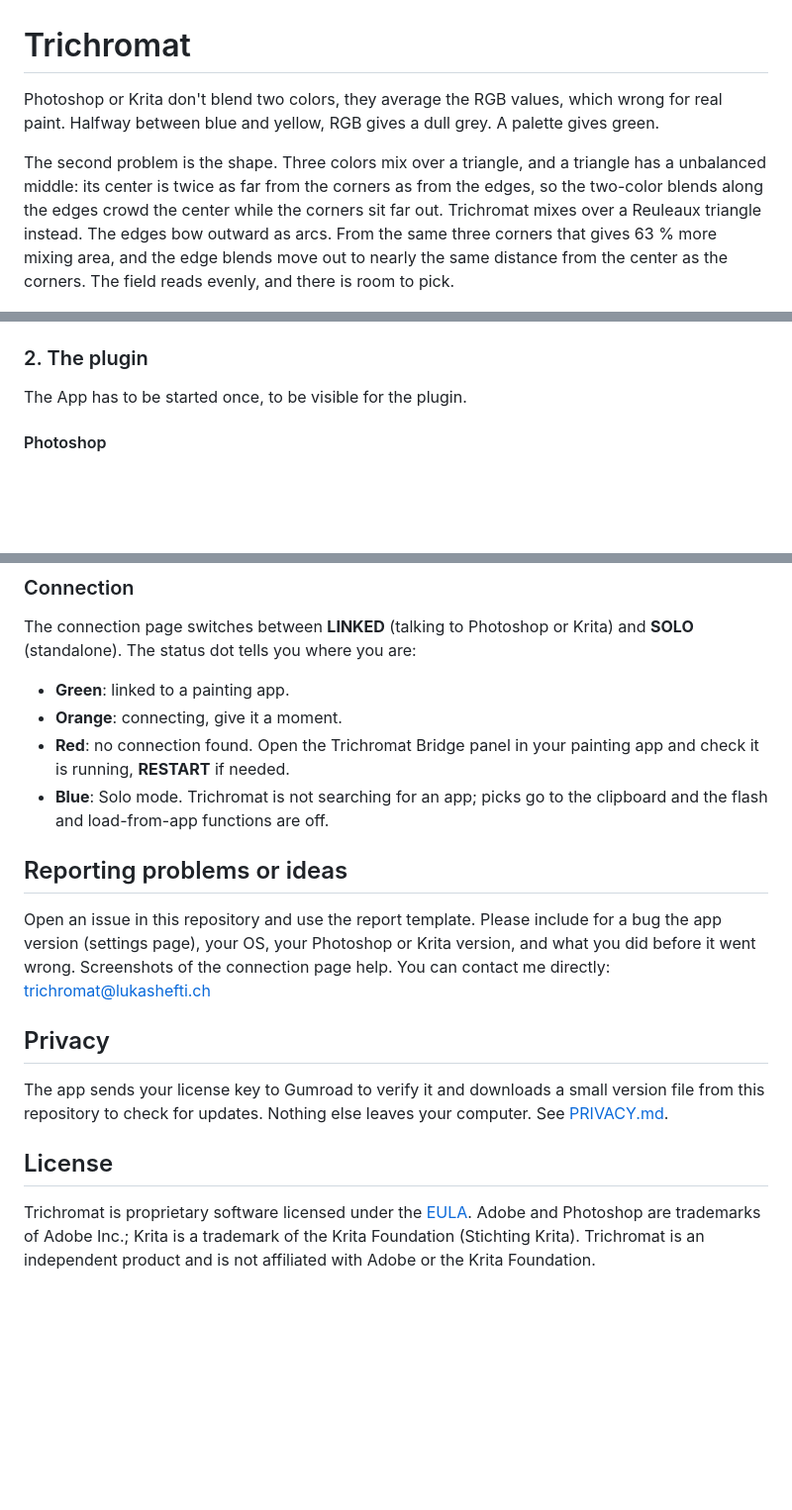
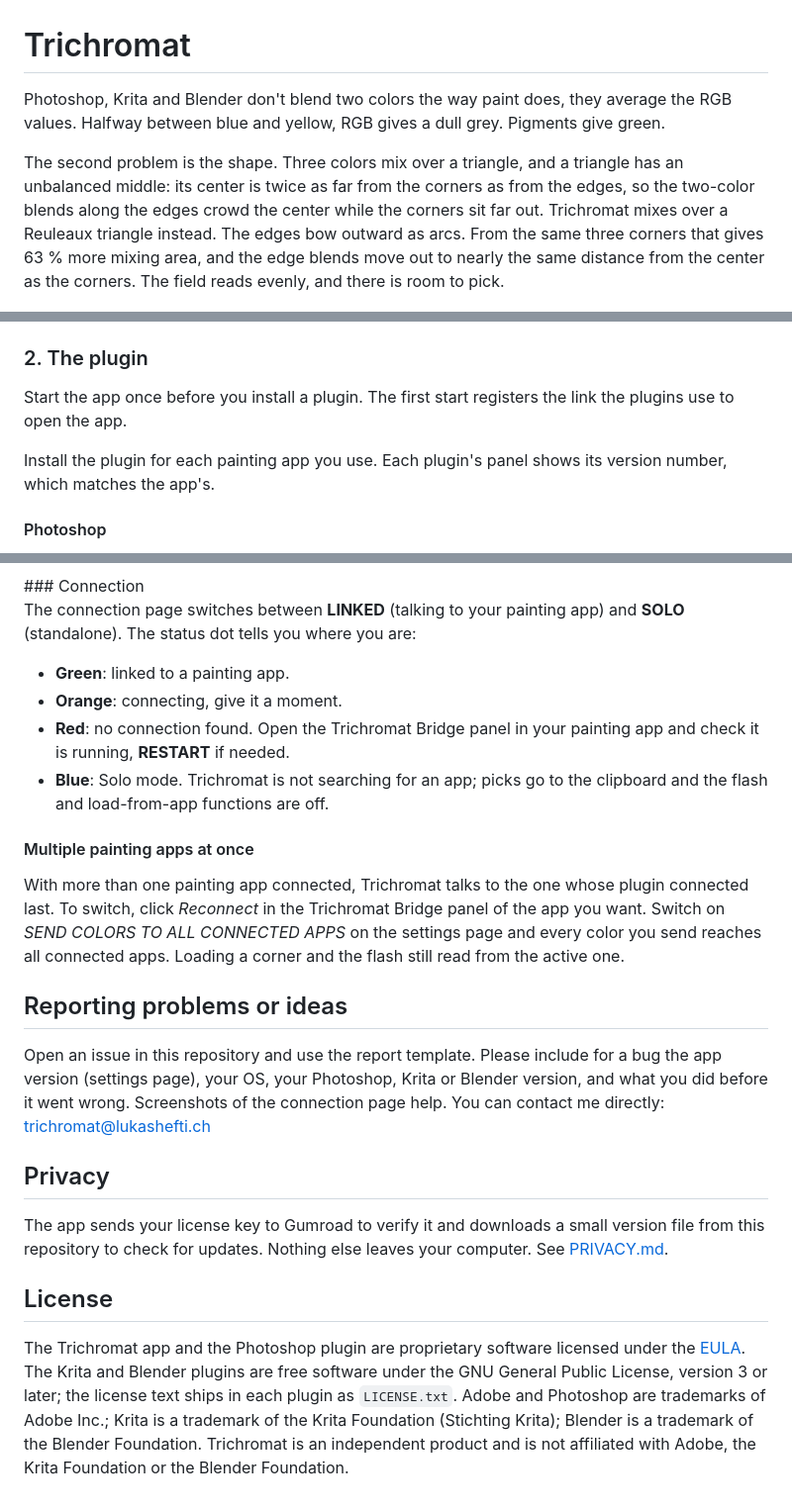
Before and after one commit to 5yF0Rc3/Trichromat, a Markdown page: README.md, 3 parts joined by grey strips. Shown at 99% size. GitHub-like rendering; blank space fills up the shorter version.

```diff
--- a/README.md
+++ b/README.md
@@ -1,7 +1,7 @@
 # Trichromat
-Photoshop or Krita don't blend two colors, they average the RGB values, which wrong for real paint. Halfway between blue and yellow, RGB gives a dull grey. A palette gives green.
+Photoshop, Krita and Blender don't blend two colors the way paint does, they average the RGB values. Halfway between blue and yellow, RGB gives a dull grey. Pigments give green.
 
-The second problem is the shape. Three colors mix over a triangle, and a triangle has a unbalanced middle: its center is twice as far from the corners as from the edges, so the two-color blends along the edges crowd the center while the corners sit far out. Trichromat mixes over a Reuleaux triangle instead. The edges bow outward as arcs. From the same three corners that gives 63 % more mixing area, and the edge blends move out to nearly the same distance from the center as the corners. The field reads evenly, and there is room to pick.
+The second problem is the shape. Three colors mix over a triangle, and a triangle has an unbalanced middle: its center is twice as far from the corners as from the edges, so the two-color blends along the edges crowd the center while the corners sit far out. Trichromat mixes over a Reuleaux triangle instead. The edges bow outward as arcs. From the same three corners that gives 63 % more mixing area, and the edge blends move out to nearly the same distance from the center as the corners. The field reads evenly, and there is room to pick.
 
 <p align="center">
   <img width="800" alt="Features" src="/images/Features with standard.png" />
@@ -46,7 +51,9 @@ Open the `.dmg` that matches your Mac (`arm64` for Apple Silicon, `x64` for Inte
 
 
 ### 2. The plugin
-The App has to be started once, to be visible for the plugin.
+Start the app once before you install a plugin. The first start registers the link the plugins use to open the app.
+
+Install the plugin for each painting app you use. Each plugin's panel shows its version number, which matches the app's.
 
 #### Photoshop
 Double-click `Trichromat-Bridge.ccx`. The Creative Cloud desktop app installs it and warns that the plugin was not verified by Adobe; **confirm**.
@@ -144,6 +195,6 @@ of a corner.
 ### Connection
 
-The connection page switches between **LINKED** (talking to Photoshop or Krita)
+The connection page switches between **LINKED** (talking to your painting app)
 and **SOLO** (standalone). The status dot tells you where you are:
 
 - **Green**: linked to a painting app.
@@ -153,11 +204,19 @@ and **SOLO** (standalone). The status dot tells you where you are:
 - **Blue**: Solo mode. Trichromat is not searching for an app; picks go to
   the clipboard and the flash and load-from-app functions are off.
 
+#### Multiple painting apps at once
+
+With more than one painting app connected, Trichromat talks to the one whose
+plugin connected last. To switch, click *Reconnect* in the Trichromat Bridge
+panel of the app you want. Switch on *SEND COLORS TO ALL CONNECTED APPS* on the
+settings page and every color you send reaches all connected apps. Loading a
+corner and the flash still read from the active one.
+
 ## Reporting problems or ideas
 
 Open an issue in this repository and use the report template. Please
-include for a bug the app version (settings page), your OS, your Photoshop or
-Krita version, and what you did before it went wrong. Screenshots of the connection page help.
+include for a bug the app version (settings page), your OS, your Photoshop,
+Krita or Blender version, and what you did before it went wrong. Screenshots of the connection page help.
 You can contact me directly: [trichromat@lukashefti.ch]()
 
 ## Privacy
@@ -168,7 +227,11 @@ your computer. See [PRIVACY.md](PRIVACY.md).
 
 ## License
 
-Trichromat is proprietary software licensed under the [EULA](EULA.md). Adobe
+The Trichromat app and the Photoshop plugin are proprietary software licensed
+under the [EULA](EULA.md). The Krita and Blender plugins are free software under
+the GNU General Public License, version 3 or later; the license text ships in
+each plugin as `LICENSE.txt`. Adobe
 and Photoshop are trademarks of Adobe Inc.; Krita is a trademark of the Krita
-Foundation (Stichting Krita). Trichromat is an independent product and is not
-affiliated with Adobe or the Krita Foundation.
+Foundation (Stichting Krita); Blender is a trademark of the Blender Foundation.
+Trichromat is an independent product and is not affiliated with Adobe, the
+Krita Foundation or the Blender Foundation.
```
Also changed, not shown: other parts of README.md (+82 -33 lines), EULA.md (+21 -9 lines), PRIVACY.md (+6 -3 lines), images/Tutorial Palette.png (added), images/Tutorial.png.
